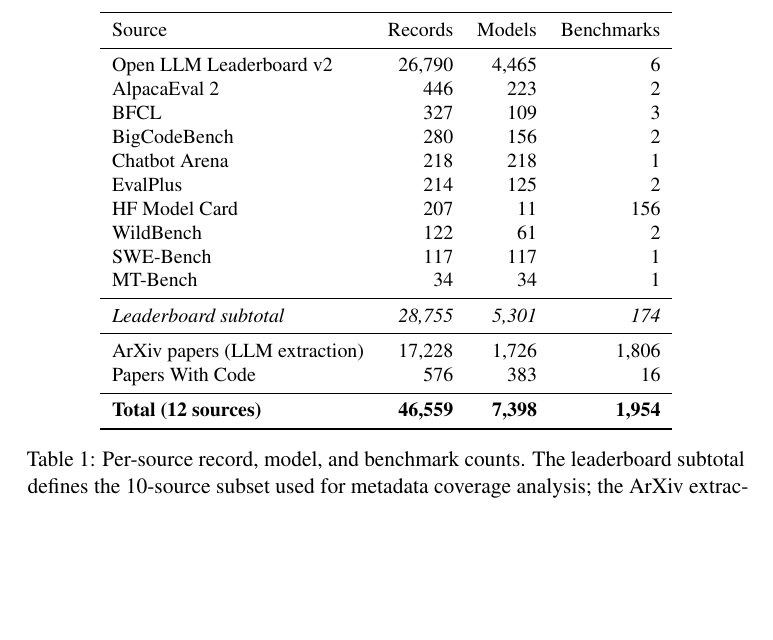
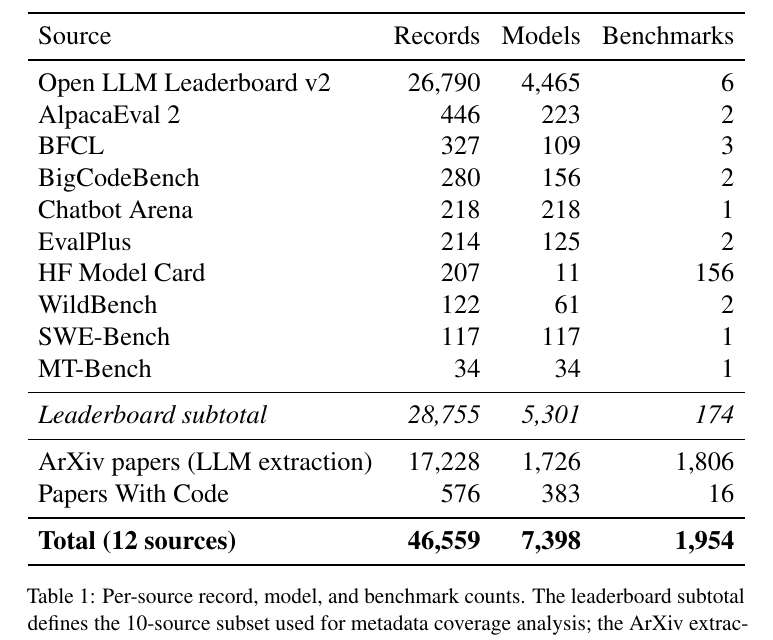
Before and after one commit to psychias/eee-eval, a LaTeX paper (LLM_Evaluation_Report/latex/acl_latex.tex): part of page 5 of 30, cut so that both start at the same text, the shorter picture padded with empty space. Compiled offline with pdfLaTeX; a LaTeX package or settings file that is missing is left out.

Commit message:
Fit wide table to column width (resizebox)

```diff
--- a/LLM_Evaluation_Report/latex/acl_latex.tex
+++ b/LLM_Evaluation_Report/latex/acl_latex.tex
@@ -441,6 +441,8 @@
 \begin{table}[t]
 \centering
 \small
+\setlength{\tabcolsep}{4pt}%
+\resizebox{\columnwidth}{!}{%
 \begin{tabular}{lrrr}
 \toprule
 Source & Records & Models & Benchmarks \\
```
Also changed, not shown: LLM_Evaluation_Report/latex/acl_latex.tex (3 more changed lines).
